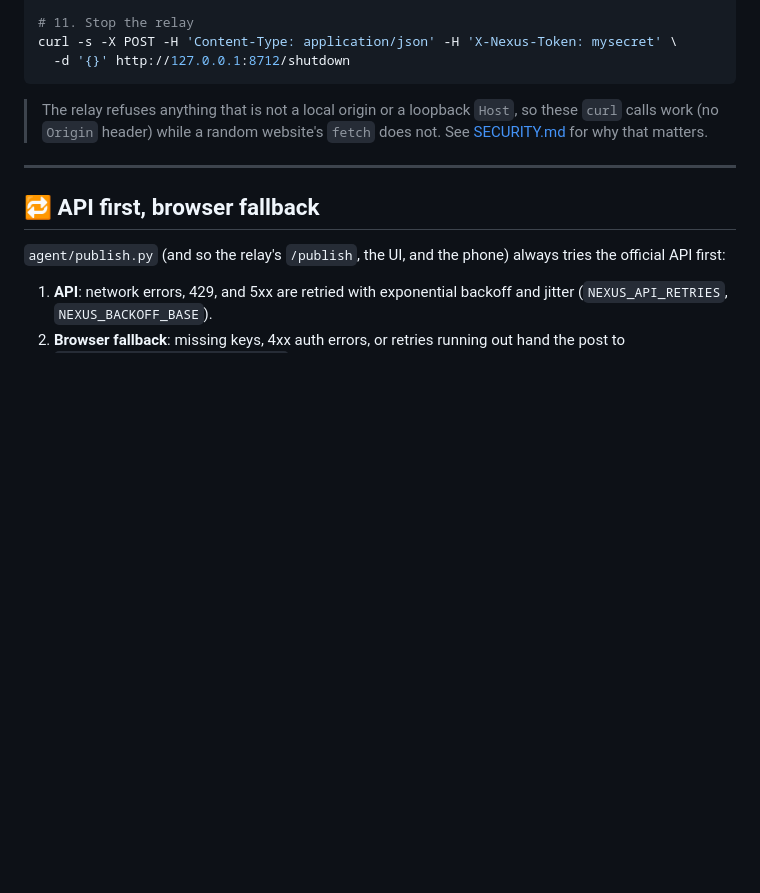
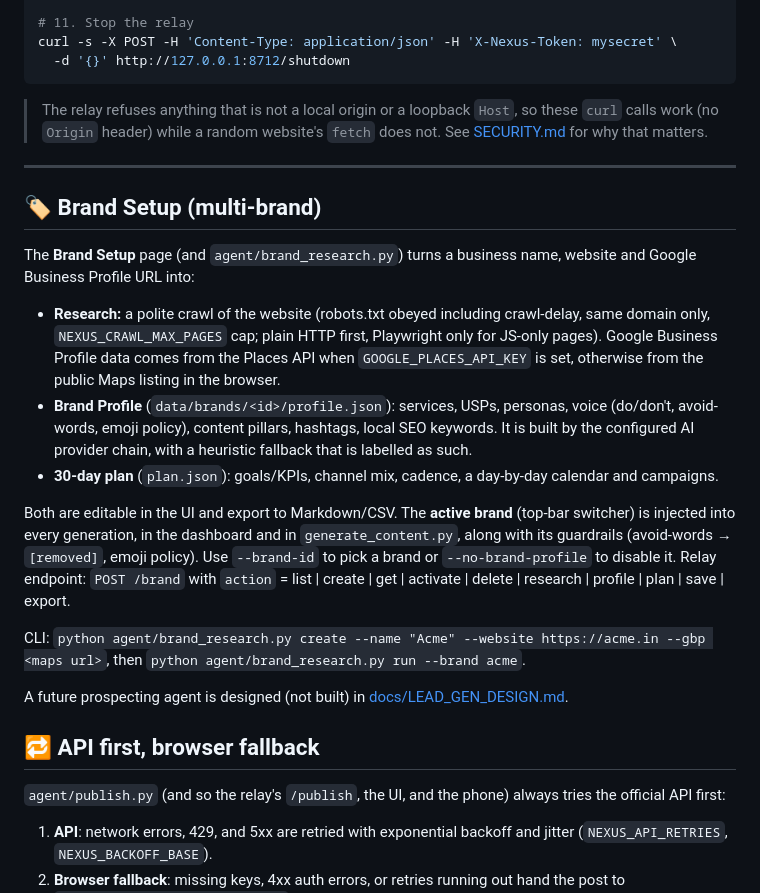
Before and after one commit to filmfolks/digital-marketing-agent, a Markdown page: README.md, the part around the change. GitHub-like rendering; blank space fills up the shorter version.

Commit message:
Docs: Brand Setup in README/TESTING; lead-gen prospecting agent design (DPDP, CAN-SPAM, GDPR)

```diff
--- a/README.md
+++ b/README.md
@@ -386,6 +386,20 @@ curl -s -X POST -H 'Content-Type: application/json' -H 'X-Nexus-Token: mysecret'
 
 ---
 
+## 🏷️ Brand Setup (multi-brand)
+
+The **Brand Setup** page (and `agent/brand_research.py`) turns a business name, website and Google Business Profile URL into:
+
+- **Research:** a polite crawl of the website (robots.txt obeyed including crawl-delay, same domain only, `NEXUS_CRAWL_MAX_PAGES` cap; plain HTTP first, Playwright only for JS-only pages). Google Business Profile data comes from the Places API when `GOOGLE_PLACES_API_KEY` is set, otherwise from the public Maps listing in the browser.
+- **Brand Profile** (`data/brands/<id>/profile.json`): services, USPs, personas, voice (do/don't, avoid-words, emoji policy), content pillars, hashtags, local SEO keywords. It is built by the configured AI provider chain, with a heuristic fallback that is labelled as such.
+- **30-day plan** (`plan.json`): goals/KPIs, channel mix, cadence, a day-by-day calendar and campaigns.
+
+Both are editable in the UI and export to Markdown/CSV. The **active brand** (top-bar switcher) is injected into every generation, in the dashboard and in `generate_content.py`, along with its guardrails (avoid-words → `[removed]`, emoji policy). Use `--brand-id` to pick a brand or `--no-brand-profile` to disable it. Relay endpoint: `POST /brand` with `action` = list | create | get | activate | delete | research | profile | plan | save | export.
+
+CLI: `python agent/brand_research.py create --name "Acme" --website https://acme.in --gbp <maps url>`, then `python agent/brand_research.py run --brand acme`.
+
+A future prospecting agent is designed (not built) in [docs/LEAD_GEN_DESIGN.md](docs/LEAD_GEN_DESIGN.md).
+
 ## 🔁 API first, browser fallback
 
 `agent/publish.py` (and so the relay's `/publish`, the UI, and the phone) always tries the official API first:
```
Also changed, not shown: TESTING.md (+18 -0 lines), docs/LEAD_GEN_DESIGN.md (added, +151 -0 lines).
